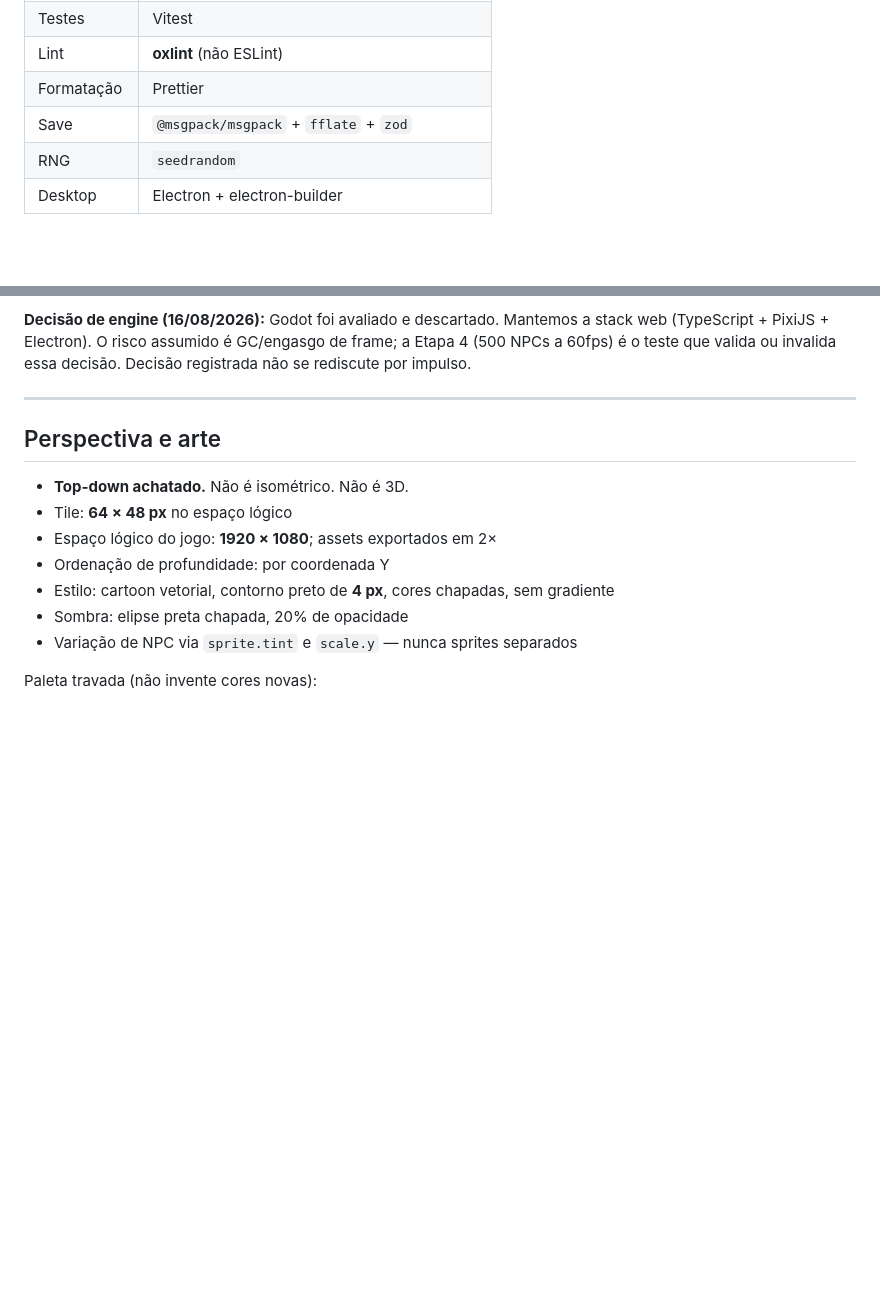
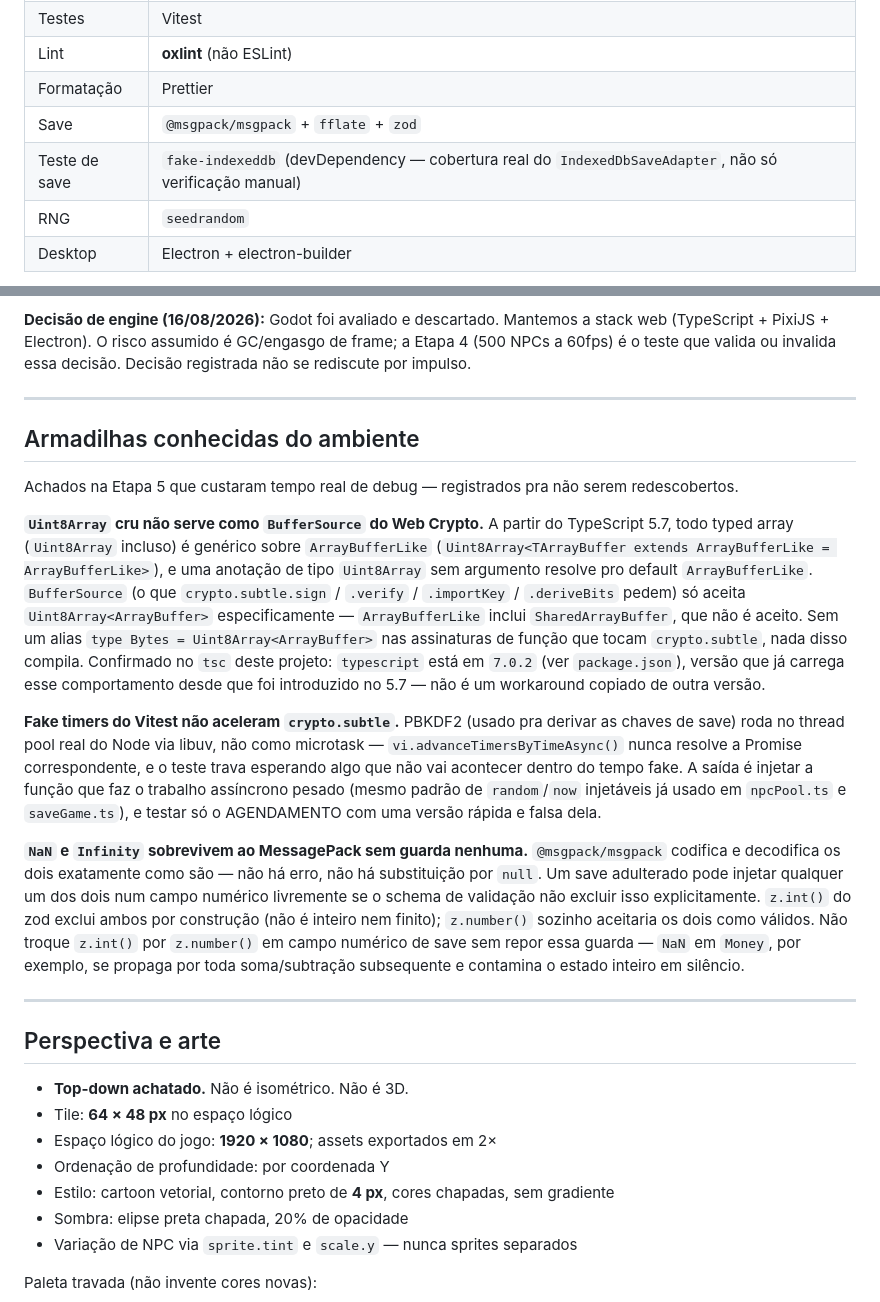
Before and after one commit to djlabz/imperio-corporativo, a Markdown page: CLAUDE.md, 2 parts joined by grey strips. Rendered like a GitHub page; blank space fills up the shorter version.

Commit message:
docs: registra fake-indexeddb, armadilhas de ambiente e estado da Fase 0
CLAUDE.md: fake-indexeddb na tabela de Stack. Seção nova "Armadilhas
conhecidas do ambiente" com os três achados da Etapa 5 — Uint8Array
genérico desde o TS 5.7 (confirmado: nosso tsc está em 7.0.2, já carrega
esse comportamento, não é workaround de outra versão), fake timers não
aceleram crypto.subtle (PBKDF2 roda no thread pool real do Node), e
NaN/Infinity sobrevivendo ao MessagePack sem z.int().

docs/DECISOES.md: seção "Estado atual" — Fase 0, Etapas 1-5 concluídas,
Etapa 6 pendente e é a que valida D-005 de verdade, fora do WSL.

Co-Authored-By: Claude Opus 5 <noreply@anthropic.com>

```diff
--- a/CLAUDE.md
+++ b/CLAUDE.md
@@ -126,6 +126,7 @@ src/
 | Lint | **oxlint** (não ESLint) |
 | Formatação | Prettier |
 | Save | `@msgpack/msgpack` + `fflate` + `zod` |
+| Teste de save | `fake-indexeddb` (devDependency — cobertura real do `IndexedDbSaveAdapter`, não só verificação manual) |
 | RNG | `seedrandom` |
 | Desktop | Electron + electron-builder |
 
@@ -155,6 +156,44 @@ física, não traga ECS, não traga state manager global. Não precisamos.
 stack web (TypeScript + PixiJS + Electron). O risco assumido é GC/engasgo de
 frame; a Etapa 4 (500 NPCs a 60fps) é o teste que valida ou invalida essa
 decisão. Decisão registrada não se rediscute por impulso.
+
+---
+
+## Armadilhas conhecidas do ambiente
+
+Achados na Etapa 5 que custaram tempo real de debug — registrados pra não
+serem redescobertos.
+
+**`Uint8Array` cru não serve como `BufferSource` do Web Crypto.** A partir do
+TypeScript 5.7, todo typed array (`Uint8Array` incluso) é genérico sobre
+`ArrayBufferLike` (`Uint8Array<TArrayBuffer extends ArrayBufferLike =
+ArrayBufferLike>`), e uma anotação de tipo `Uint8Array` sem argumento resolve
+pro default `ArrayBufferLike`. `BufferSource` (o que `crypto.subtle.sign` /
+`.verify` / `.importKey` / `.deriveBits` pedem) só aceita
+`Uint8Array<ArrayBuffer>` especificamente — `ArrayBufferLike` inclui
+`SharedArrayBuffer`, que não é aceito. Sem um alias `type Bytes =
+Uint8Array<ArrayBuffer>` nas assinaturas de função que tocam `crypto.subtle`,
+nada disso compila. Confirmado no `tsc` deste projeto: `typescript` está em
+`7.0.2` (ver `package.json`), versão que já carrega esse comportamento desde
+que foi introduzido no 5.7 — não é um workaround copiado de outra versão.
+
+**Fake timers do Vitest não aceleram `crypto.subtle`.** PBKDF2 (usado pra
+derivar as chaves de save) roda no thread pool real do Node via libuv, não
+como microtask — `vi.advanceTimersByTimeAsync()` nunca resolve a Promise
+correspondente, e o teste trava esperando algo que não vai acontecer dentro
+do tempo fake. A saída é injetar a função que faz o trabalho assíncrono
+pesado (mesmo padrão de `random`/`now` injetáveis já usado em `npcPool.ts` e
+`saveGame.ts`), e testar só o AGENDAMENTO com uma versão rápida e falsa dela.
+
+**`NaN` e `Infinity` sobrevivem ao MessagePack sem guarda nenhuma.**
+`@msgpack/msgpack` codifica e decodifica os dois exatamente como são — não
+há erro, não há substituição por `null`. Um save adulterado pode injetar
+qualquer um dos dois num campo numérico livremente se o schema de validação
+não excluir isso explicitamente. `z.int()` do zod exclui ambos por
+construção (não é inteiro nem finito); `z.number()` sozinho aceitaria os
+dois como válidos. Não troque `z.int()` por `z.number()` em campo numérico
+de save sem repor essa guarda — `NaN` em `Money`, por exemplo, se propaga por
+toda soma/subtração subsequente e contamina o estado inteiro em silêncio.
 
 ---
 
```
Also changed, not shown: docs/DECISOES.md (+16 -0 lines).
